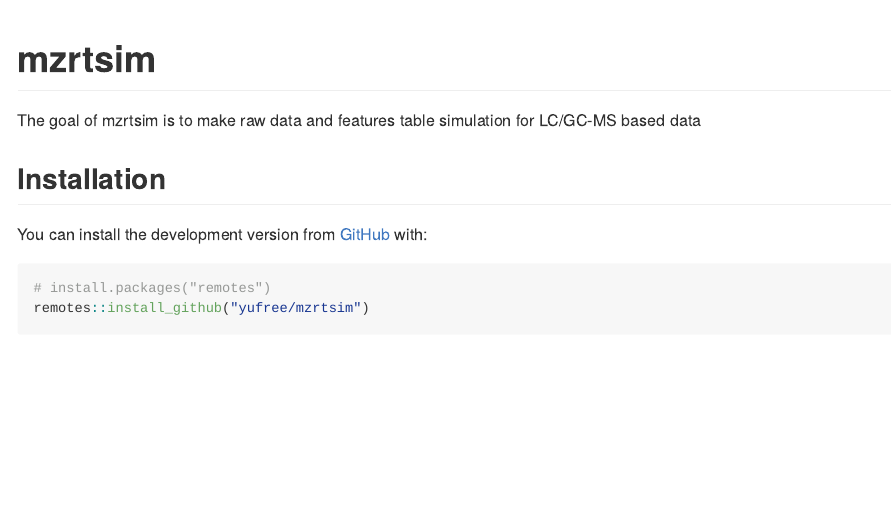
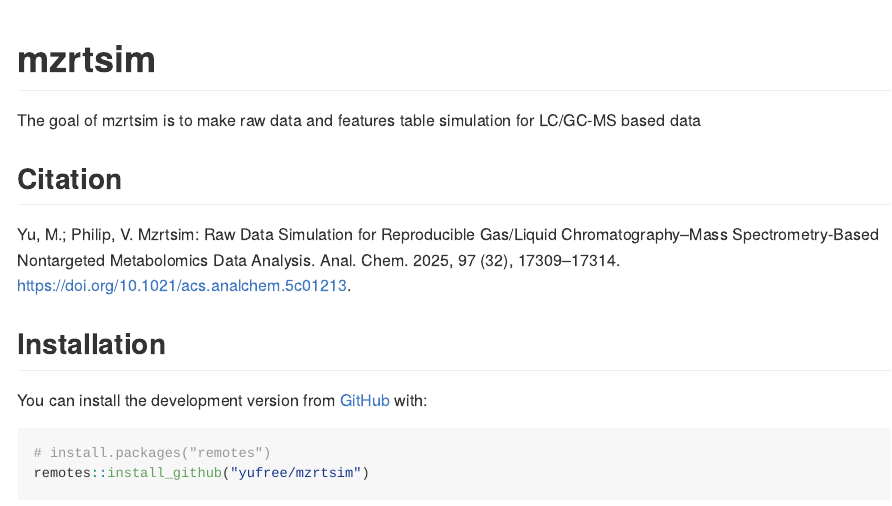
Before and after one commit to yufree/mzrtsim, an R Markdown document (README.Rmd): the page in a window 1100 px wide, from its top. The pictures show the output file README.md that the author committed with the source, drawn offline in the style of GitHub; long lines of code are wrapped; badge pictures from the web are left out.

Commit message:
add citation

```diff
--- a/README.Rmd
+++ b/README.Rmd
@@ -22,6 +22,10 @@
 <!-- badges: end -->
 
 The goal of mzrtsim is to make raw data and features table simulation for LC/GC-MS based  data
+
+## Citation
+
+Yu, M.; Philip, V. Mzrtsim: Raw Data Simulation for Reproducible Gas/Liquid Chromatography–Mass Spectrometry-Based Nontargeted Metabolomics Data Analysis. Anal. Chem. 2025, 97 (32), 17309–17314. https://doi.org/10.1021/acs.analchem.5c01213.
 
 ## Installation
 
```
Also changed, not shown: README.md.
